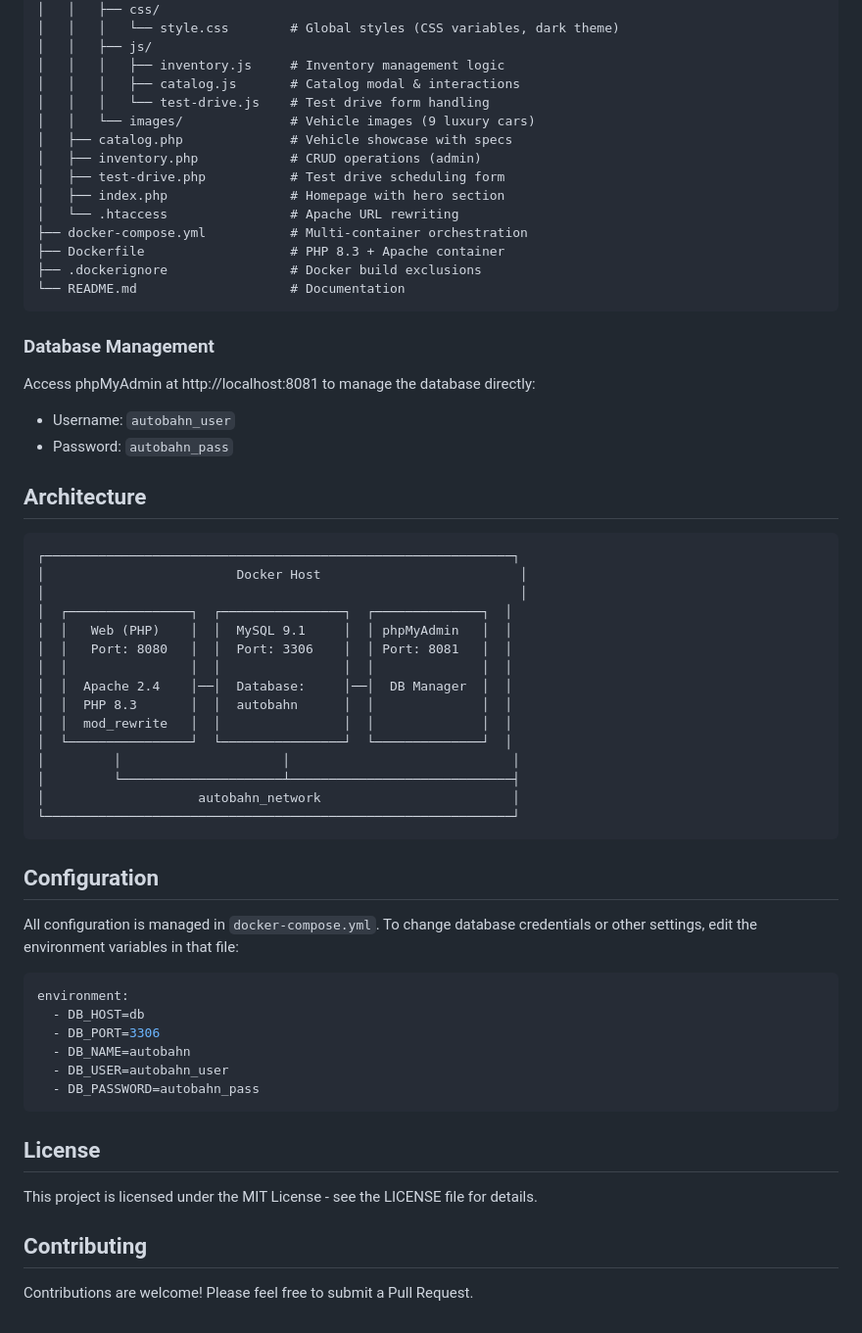
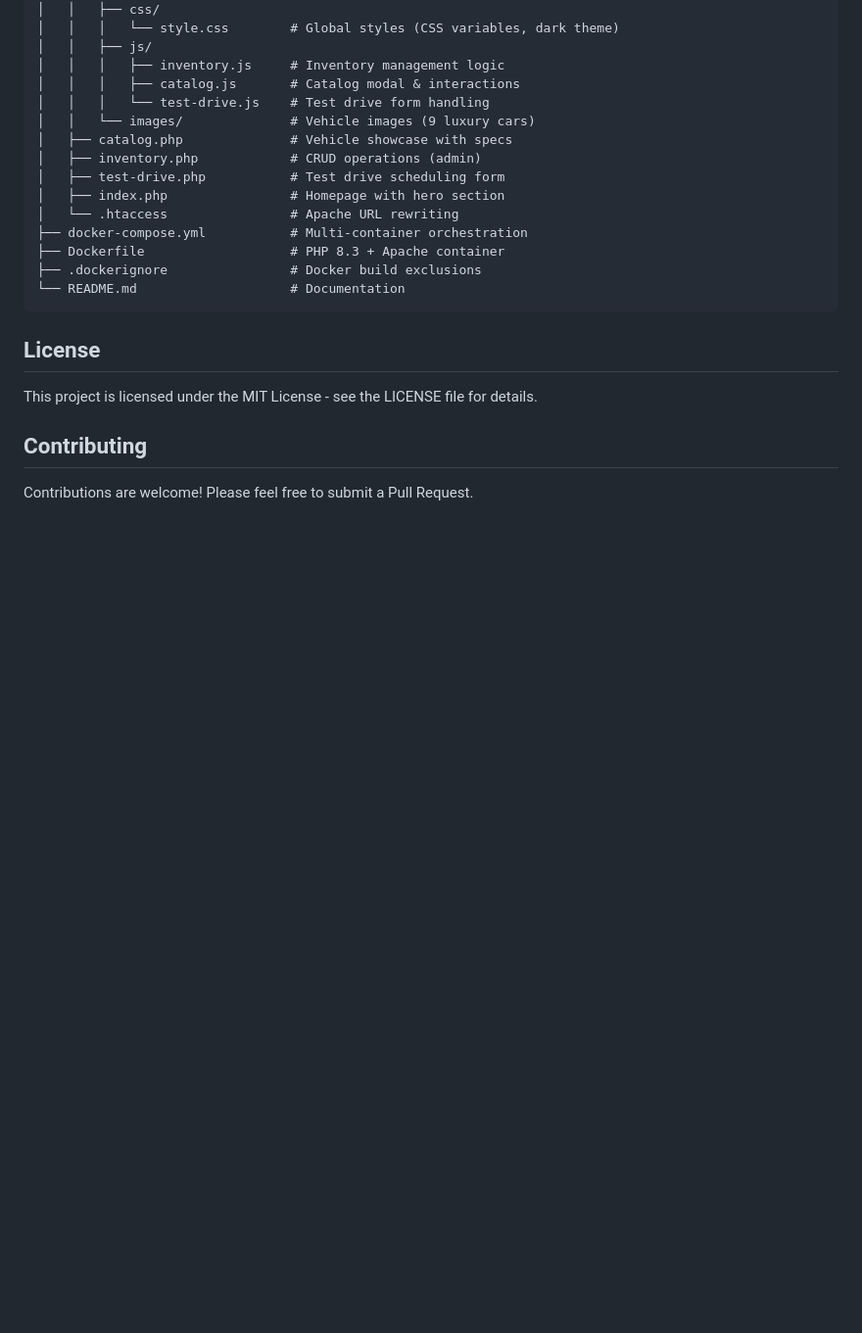
Before and after one commit to MatiasCarabella/autobahn-dealership, a Markdown page: README.md, the part around the change printed below. Shown: that part at 98% size. GitHub-like rendering; blank space fills up the shorter version.

````diff
--- a/README.md
+++ b/README.md
@@ -127,43 +139,7 @@ autobahn/
 └── README.md                    # Documentation
 ```
 
-### Database Management
-Access phpMyAdmin at http://localhost:8081 to manage the database directly:
-- Username: `autobahn_user`
-- Password: `autobahn_pass`
 
-## Architecture
-
-```
-┌─────────────────────────────────────────────────────────────┐
-│                         Docker Host                          │
-│                                                              │
-│  ┌────────────────┐  ┌────────────────┐  ┌──────────────┐  │
-│  │   Web (PHP)    │  │  MySQL 9.1     │  │ phpMyAdmin   │  │
-│  │   Port: 8080   │  │  Port: 3306    │  │ Port: 8081   │  │
-│  │                │  │                │  │              │  │
-│  │  Apache 2.4    │──│  Database:     │──│  DB Manager  │  │
-│  │  PHP 8.3       │  │  autobahn      │  │              │  │
-│  │  mod_rewrite   │  │                │  │              │  │
-│  └────────────────┘  └────────────────┘  └──────────────┘  │
-│         │                     │                             │
-│         └─────────────────────┴─────────────────────────────┤
-│                    autobahn_network                         │
-└─────────────────────────────────────────────────────────────┘
-```
-
-## Configuration
-
-All configuration is managed in `docker-compose.yml`. To change database credentials or other settings, edit the environment variables in that file:
-
-```yaml
-environment:
-  - DB_HOST=db
-  - DB_PORT=3306
-  - DB_NAME=autobahn
-  - DB_USER=autobahn_user
-  - DB_PASSWORD=autobahn_pass
-```
 
 ## License
 
````
Also changed, not shown: other parts of README.md (+20 -8 lines).
